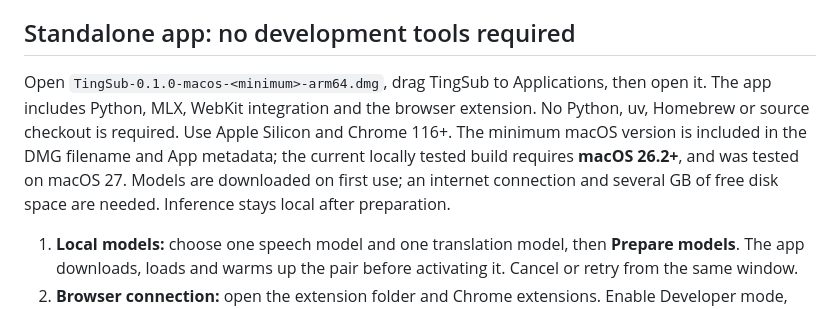
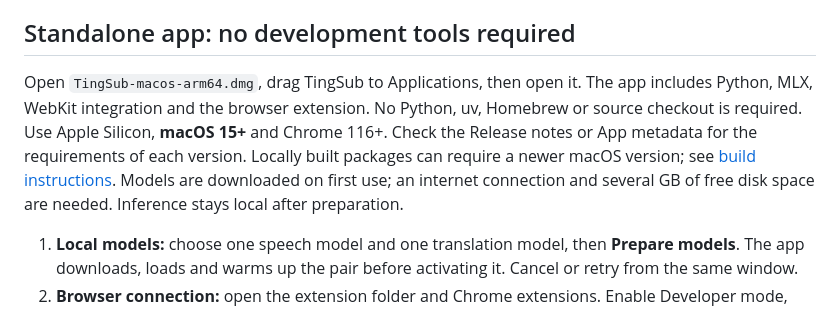
Before and after one commit to yeshan333/tingsub, a Markdown page: docs/en/desktop.md, the part around the change. Rendered like a GitHub page.

Commit message:
docs: distinguish public installer requirements from local builds

```diff
--- a/docs/en/desktop.md
+++ b/docs/en/desktop.md
@@ -12,7 +12,7 @@ The caption preview uses authored sample text, not live transcription. Real capt
 
 ## Standalone app: no development tools required
 
-Open `TingSub-0.1.0-macos-<minimum>-arm64.dmg`, drag TingSub to Applications, then open it. The app includes Python, MLX, WebKit integration and the browser extension. No Python, uv, Homebrew or source checkout is required. Use Apple Silicon and Chrome 116+. The minimum macOS version is included in the DMG filename and App metadata; the current locally tested build requires **macOS 26.2+**, and was tested on macOS 27. Models are downloaded on first use; an internet connection and several GB of free disk space are needed. Inference stays local after preparation.
+Open `TingSub-macos-arm64.dmg`, drag TingSub to Applications, then open it. The app includes Python, MLX, WebKit integration and the browser extension. No Python, uv, Homebrew or source checkout is required. Use Apple Silicon, **macOS 15+** and Chrome 116+. Check the Release notes or App metadata for the requirements of each version. Locally built packages can require a newer macOS version; see [build instructions](distribution.md#build-locally). Models are downloaded on first use; an internet connection and several GB of free disk space are needed. Inference stays local after preparation.
 
 1. **Local models:** choose one speech model and one translation model, then **Prepare models**. The app downloads, loads and warms up the pair before activating it. Cancel or retry from the same window.
 2. **Browser connection:** open the extension folder and Chrome extensions. Enable Developer mode, choose Load unpacked and select the exported `extension` folder. Paste the pairing code into TingSub's extension.
```
Also changed, not shown: docs/zh-CN/desktop.md (+1 -1 lines).
